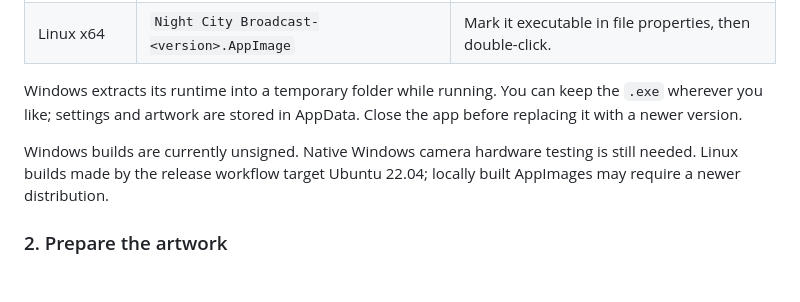
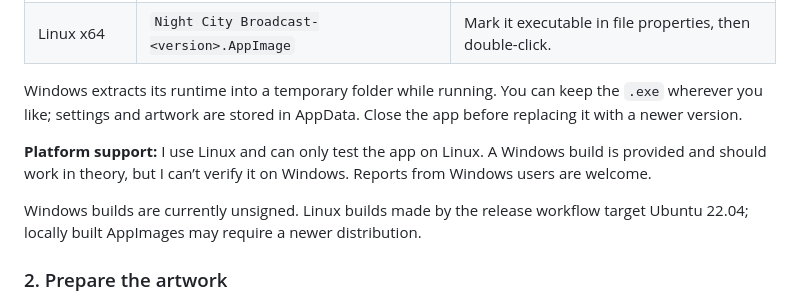
Before and after one commit to criticalkunic/Night-City-Broadcaster, a Markdown page: README.md, the part around the change. GitHub-like rendering; blank space fills up the shorter version.

```diff
--- a/README.md
+++ b/README.md
@@ -33,7 +33,9 @@ Download the file for your system from the [Releases page](https://github.com/cr
 
 Windows extracts its runtime into a temporary folder while running. You can keep the `.exe` wherever you like; settings and artwork are stored in AppData. Close the app before replacing it with a newer version.
 
-Windows builds are currently unsigned. Native Windows camera hardware testing is still needed. Linux builds made by the release workflow target Ubuntu 22.04; locally built AppImages may require a newer distribution.
+**Platform support:** I use Linux and can only test the app on Linux. A Windows build is provided and should work in theory, but I can’t verify it on Windows. Reports from Windows users are welcome.
+
+Windows builds are currently unsigned. Linux builds made by the release workflow target Ubuntu 22.04; locally built AppImages may require a newer distribution.
 
 ### 2. Prepare the artwork
 
```
Also changed, not shown: desktop/README.md (+4 -2 lines).
